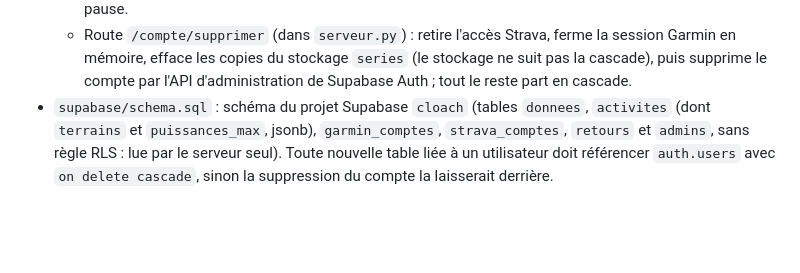
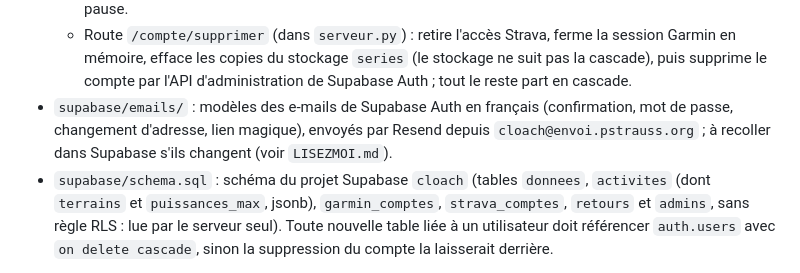
Before and after one commit to Straussette/cloach, a Markdown page: CLAUDE.md, the part around the change. GitHub-like rendering; blank space fills up the shorter version.

Commit message:
CLAUDE.md : modèles d'e-mail
Co-Authored-By: Claude Opus 5.5 <noreply@anthropic.com>
Claude-Session: https://claude.ai/code/session_01PoV7VVi4UpArgDGsv3xkXU

```diff
--- a/CLAUDE.md
+++ b/CLAUDE.md
@@ -21,6 +21,7 @@ Le coaching se passe dans le Claude de chaque utilisateur, sur son propre abonne
   - `freins.py` : limites d'essais en mémoire (connexion OAuth : 8 échecs par e-mail ou par IP en 15 min ; connexion Garmin : 6 essais par compte en 15 min), pour que l'adresse IP du serveur ne se fasse pas bloquer par Garmin ou Supabase.
   - Copie des détails : `Garmins.details()` garde une copie réduite (mesures `CLES_SERIE`) et compressée des détails Garmin de chaque sortie analysée dans le stockage Supabase privé `series` (`series/<uid>/<id>.json.gz`, `Supabase.ecrire_serie()` / `lire_serie()`) ; les analyses suivantes (changement de version) la relisent sans appeler Garmin, et l'analyse de l'historique ne fait alors plus de pause.
   - Route `/compte/supprimer` (dans `serveur.py`) : retire l'accès Strava, ferme la session Garmin en mémoire, efface les copies du stockage `series` (le stockage ne suit pas la cascade), puis supprime le compte par l'API d'administration de Supabase Auth ; tout le reste part en cascade.
+- `supabase/emails/` : modèles des e-mails de Supabase Auth en français (confirmation, mot de passe, changement d'adresse, lien magique), envoyés par Resend depuis `cloach@envoi.pstrauss.org` ; à recoller dans Supabase s'ils changent (voir `LISEZMOI.md`).
 - `supabase/schema.sql` : schéma du projet Supabase `cloach` (tables `donnees`, `activites` (dont `terrains` et `puissances_max`, jsonb), `garmin_comptes`, `strava_comptes`, `retours` et `admins`, sans règle RLS : lue par le serveur seul). Toute nouvelle table liée à un utilisateur doit référencer `auth.users` avec `on delete cascade`, sinon la suppression du compte la laisserait derrière.
 
 ## Commandes
```
